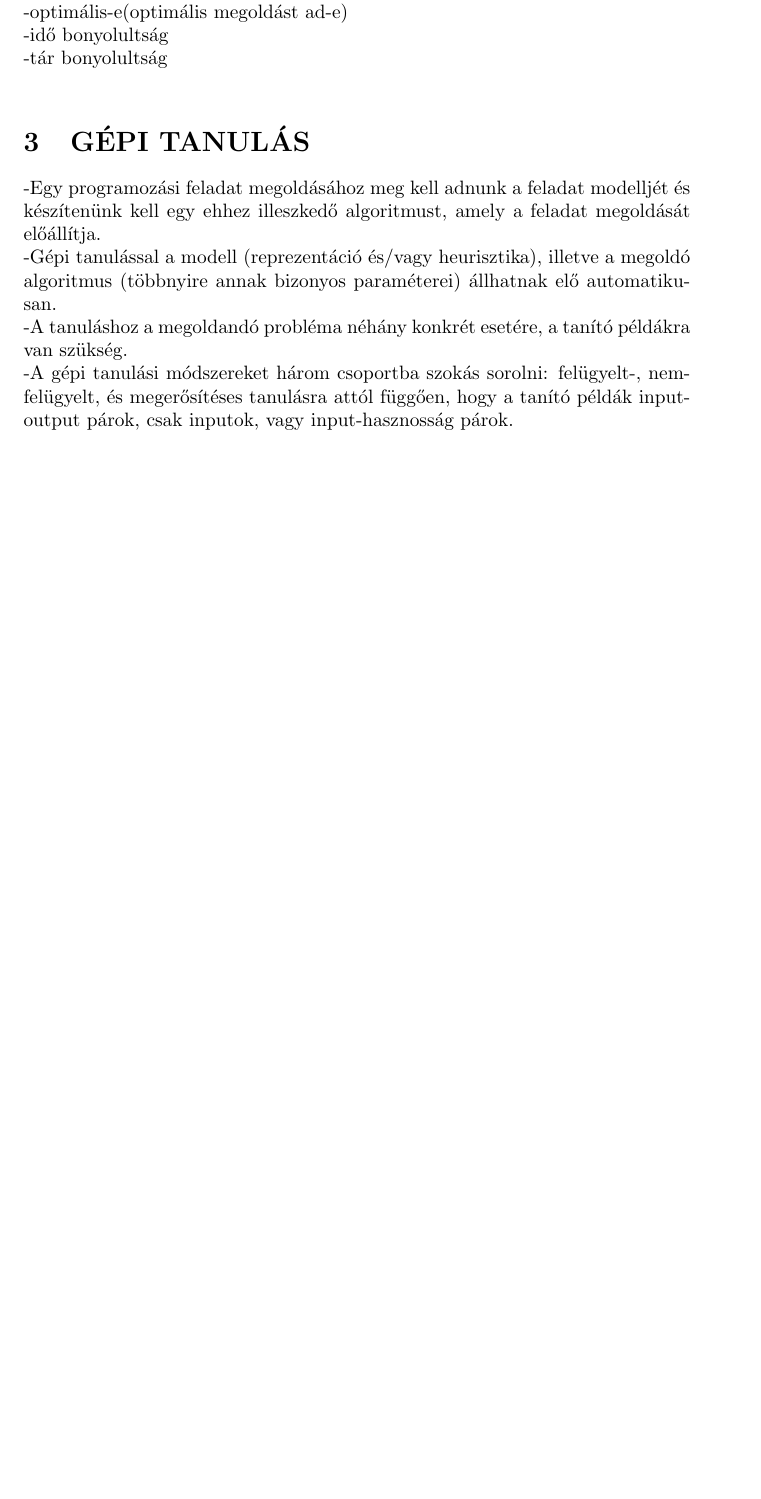
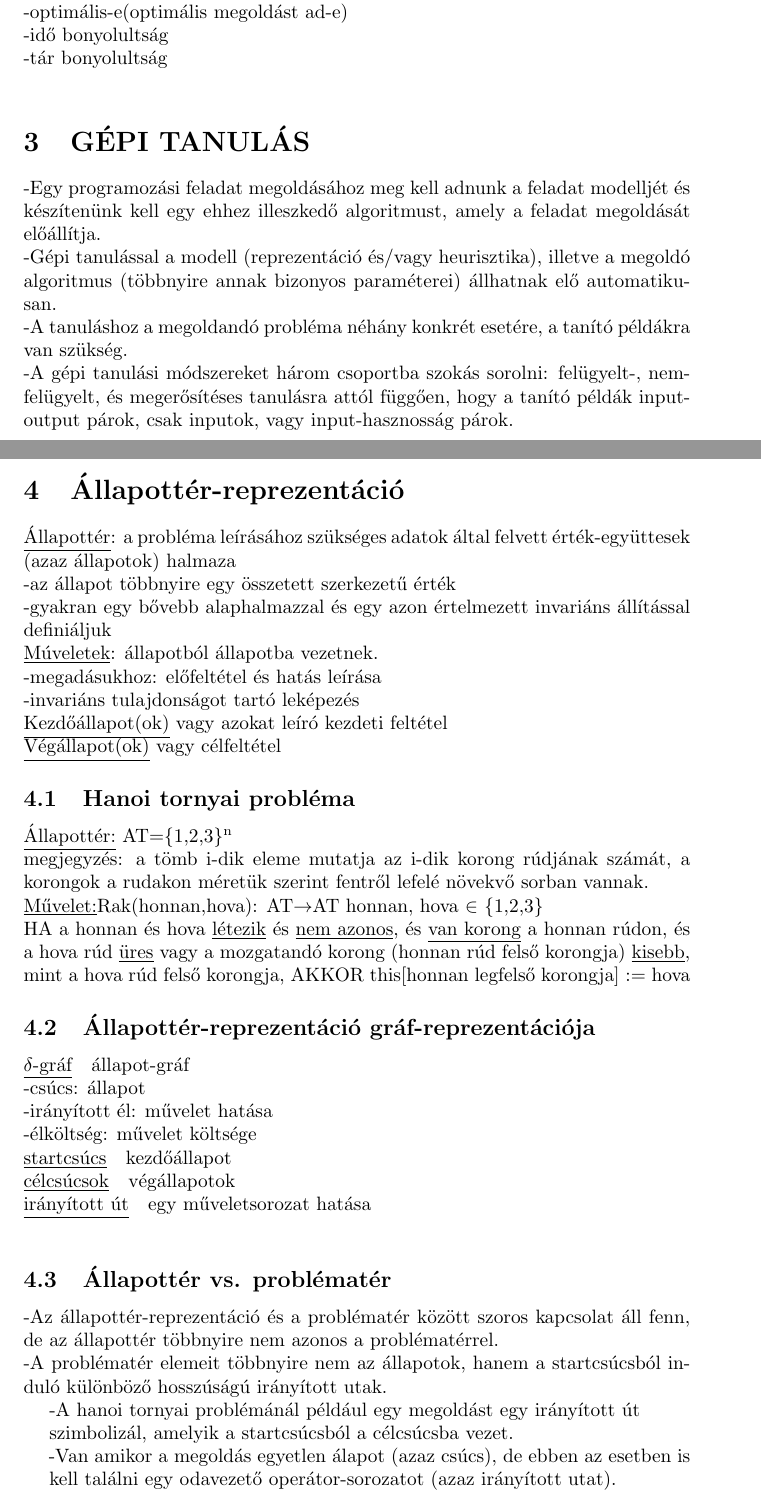
Before and after one commit to Neonsurfer/LaTex, a LaTeX document (Mesterseges_Intelligencia.tex): part of page 3 of 3 before the commit and two parts of pages 3 and 4 of 6 after it, the two joined at a grey line, cut so that both start at the same text, the shorter picture padded with empty space. Compiled offline with pdfLaTeX.

Commit message:
Update Mesterseges_Intelligencia.tex

```diff
--- a/Mesterseges_Intelligencia.tex
+++ b/Mesterseges_Intelligencia.tex
@@ -98,3 +98,35 @@
 	-A tanuláshoz a megoldandó probléma néhány konkrét esetére, a tanító példákra van szükség.\\
 	-A gépi tanulási módszereket három csoportba szokás sorolni: felügyelt-, nem-felügyelt, és megerősítéses tanulásra attól függően, hogy a tanító példák input-output párok, csak inputok, vagy input-hasznosság párok.\\
 
+	\section{Állapottér-reprezentáció}
+	\underline{Állapottér}: a probléma leírásához szükséges adatok által felvett érték-együttesek (azaz állapotok) halmaza\\
+	-az állapot többnyire egy összetett szerkezetű érték\\
+	-gyakran egy bővebb alaphalmazzal és egy azon értelmezett invariáns állítással definiáljuk\\
+	\underline{Múveletek}: állapotból állapotba vezetnek.\\
+	-megadásukhoz: előfeltétel és hatás leírása\\
+	-invariáns tulajdonságot tartó leképezés\\
+	\underline{Kezdőállapot(ok)} vagy azokat leíró kezdeti feltétel\\
+	\underline{Végállapot(ok)} vagy célfeltétel
+
+	\subsection{Hanoi tornyai probléma}
+
+	\underline{Állapottér:}
+	AT=$\{$1,2,3$\}$\textsuperscript{n}\\
+	megjegyzés: a tömb i-dik eleme mutatja az i-dik korong rúdjának számát, a korongok a rudakon méretük szerint fentről lefelé növekvő sorban vannak.\\
+	\underline{Művelet:}Rak(honnan,hova): AT$\rightarrow$AT honnan, hova $\in$ \{1,2,3\}\\
+	HA a honnan és hova \underline{létezik} és \underline{nem azonos}, és \underline{van korong} a honnan rúdon, és a hova rúd \underline{üres} vagy a mozgatandó korong (honnan rúd felső korongja) \underline{kisebb}, mint a hova rúd felső korongja, AKKOR this[honnan legfelső korongja] := hova
+
+	\subsection{Állapottér-reprezentáció gráf-reprezentációja}
+	\underline{$\delta$-gráf} ~ állapot-gráf\\
+	-csúcs: állapot\\
+	-irányított él: művelet hatása\\
+	-élköltség: művelet költsége\\
+	\underline{startcsúcs} ~ kezdőállapot\\
+	\underline{célcsúcsok} ~ végállapotok\\
+	\underline{irányított út} ~ egy műveletsorozat hatása\\
+
+	\subsection{Állapottér vs. problématér}
+	-Az állapottér-reprezentáció és a problématér között szoros kapcsolat áll fenn, de az állapottér többnyire nem azonos a problématérrel.\\
+	-A problématér elemeit többnyire nem az állapotok, hanem a startcsúcsból induló különböző hosszúságú irányított utak.\\
+	\hspace*{1em} -A hanoi tornyai problémánál például egy megoldást egy irányított út\\ \hspace*{1em} szimbolizál, amelyik a startcsúcsból a célcsúcsba vezet.\\
+	\hspace*{1em} -Van amikor a megoldás egyetlen álapot (azaz csúcs), de ebben az esetben is\\ \hspace*{1em} kell találni egy odavezető operátor-sorozatot (azaz irányított utat).
```
Also changed, not shown: Mesterseges_Intelligencia.tex (37 more changed lines).
